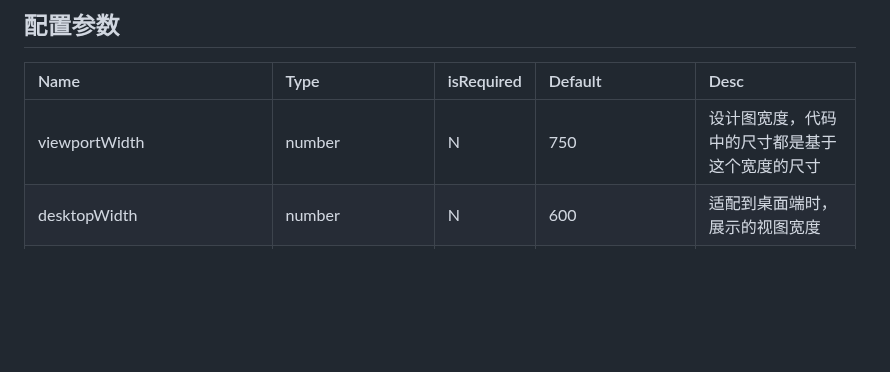
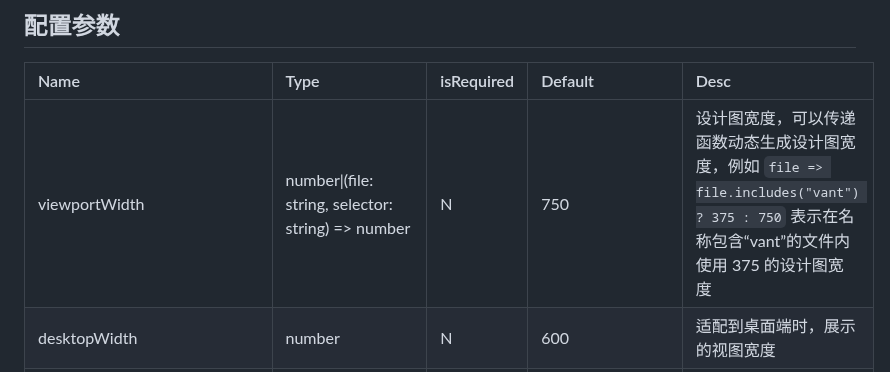
Before and after one commit to wswmsword/postcss-mobile-forever, a Markdown page: README.md, the part around the change. GitHub-like rendering; blank space fills up the shorter version.

```diff
--- a/README.md
+++ b/README.md
@@ -47,7 +47,7 @@ yarn add -D postcss-mobile-to-multi-displays
 
 | Name | Type | isRequired | Default | Desc |
 |:--|:--|:--|:--|:--|
-| viewportWidth | number | N | 750 | 设计图宽度，代码中的尺寸都是基于这个宽度的尺寸 |
+| viewportWidth | number\|(file: string, selector: string) => number | N | 750 | 设计图宽度，可以传递函数动态生成设计图宽度，例如 `file => file.includes("vant") ? 375 : 750` 表示在名称包含“vant”的文件内使用 375 的设计图宽度 |
 | desktopWidth | number | N | 600 | 适配到桌面端时，展示的视图宽度 |
 | landscapeWidth | number | N | 425 | 适配到移动端横屏时，展示的视图宽度 |
 | yAxisBreakPoint | number | N | / | 纵向 y 轴断点，如果不提供这个值，默认使用 `desktopWidth` 的值，视图大于这个宽度，则页面宽度是桌面端宽度 `desktopWidth`，“简介”一节具体介绍了该值的触发情况 |
```
